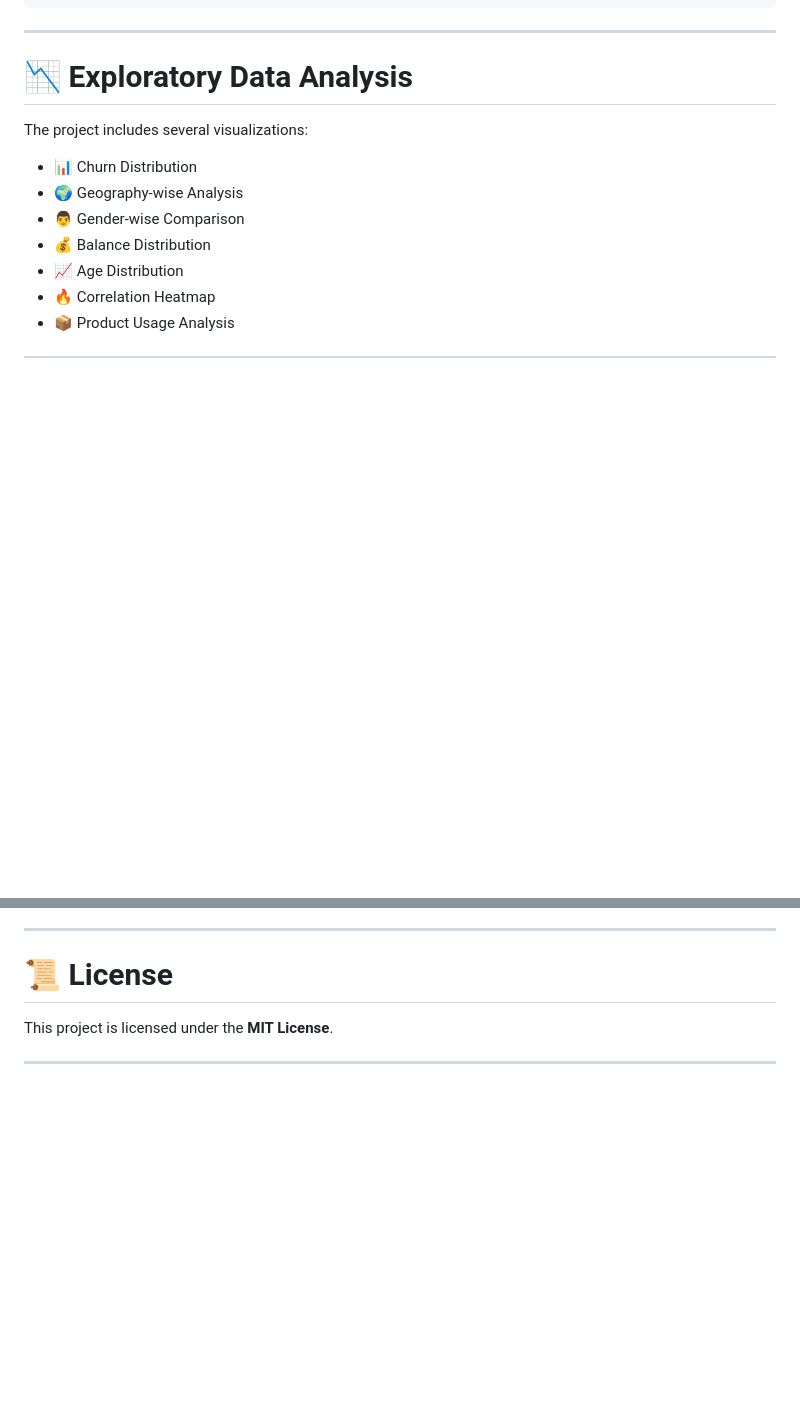
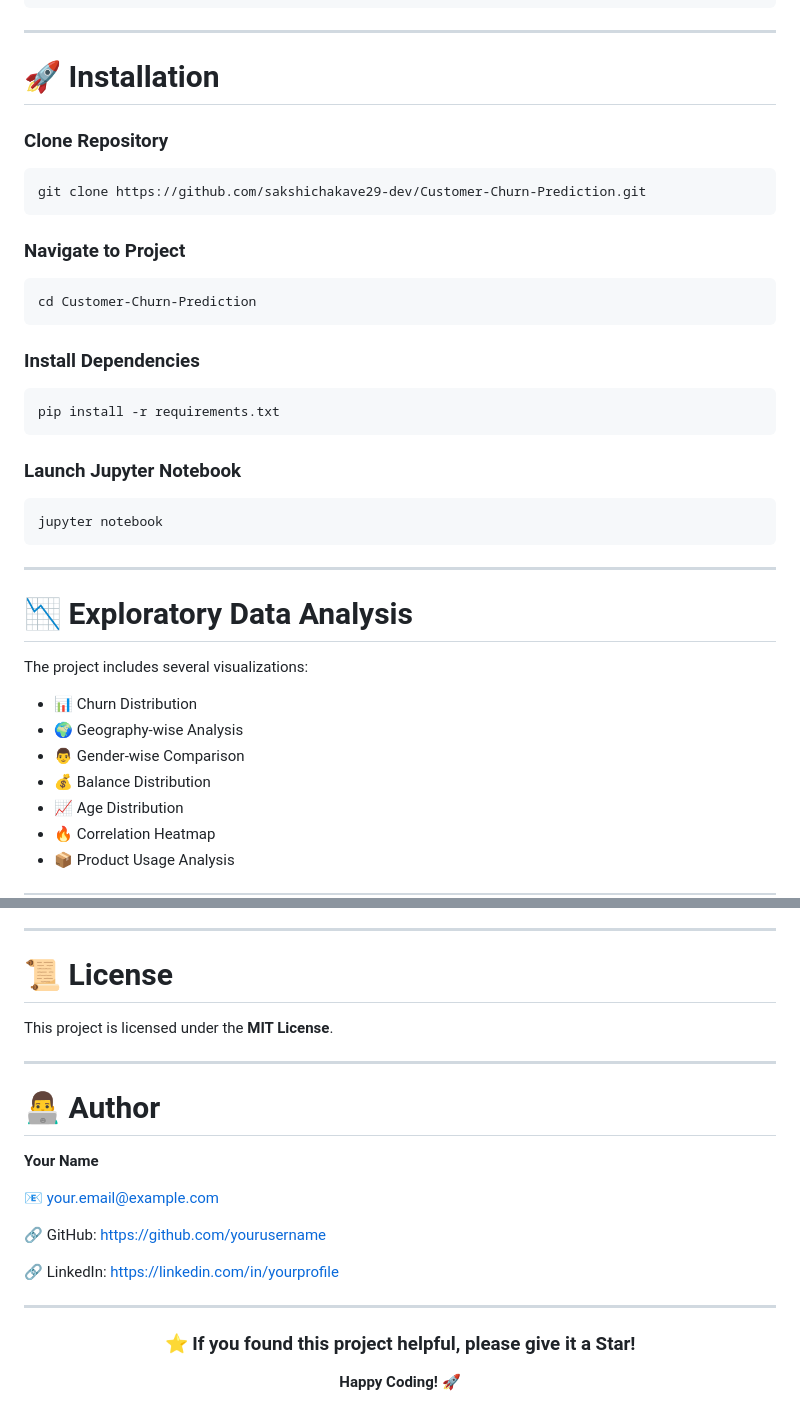
Before and after one commit to sakshichakave29-dev/Machine-Learning-projects, a Markdown page: README.md, 2 parts joined by grey strips. Rendered like a GitHub page; blank space fills up the shorter version.

````diff
--- a/README.md
+++ b/README.md
@@ -156,6 +156,35 @@ Customer-Churn-Prediction
 ```
 
 ---
+
+# 🚀 Installation
+
+### Clone Repository
+
+```bash
+git clone https://github.com/sakshichakave29-dev/Customer-Churn-Prediction.git
+```
+
+### Navigate to Project
+
+```bash
+cd Customer-Churn-Prediction
+```
+
+### Install Dependencies
+
+```bash
+pip install -r requirements.txt
+```
+
+### Launch Jupyter Notebook
+
+```bash
+jupyter notebook
+```
+
+---
+
 # 📉 Exploratory Data Analysis
 
 The project includes several visualizations:
@@ -215,3 +244,23 @@ Contributions are welcome!
 This project is licensed under the **MIT License**.
 
 ---
+
+# 👨‍💻 Author
+
+**Your Name**
+
+📧 your.email@example.com
+
+🔗 GitHub: https://github.com/yourusername
+
+🔗 LinkedIn: https://linkedin.com/in/yourprofile
+
+---
+
+<div align="center">
+
+### ⭐ If you found this project helpful, please give it a Star!
+
+**Happy Coding! 🚀**
+
+</div>
````
